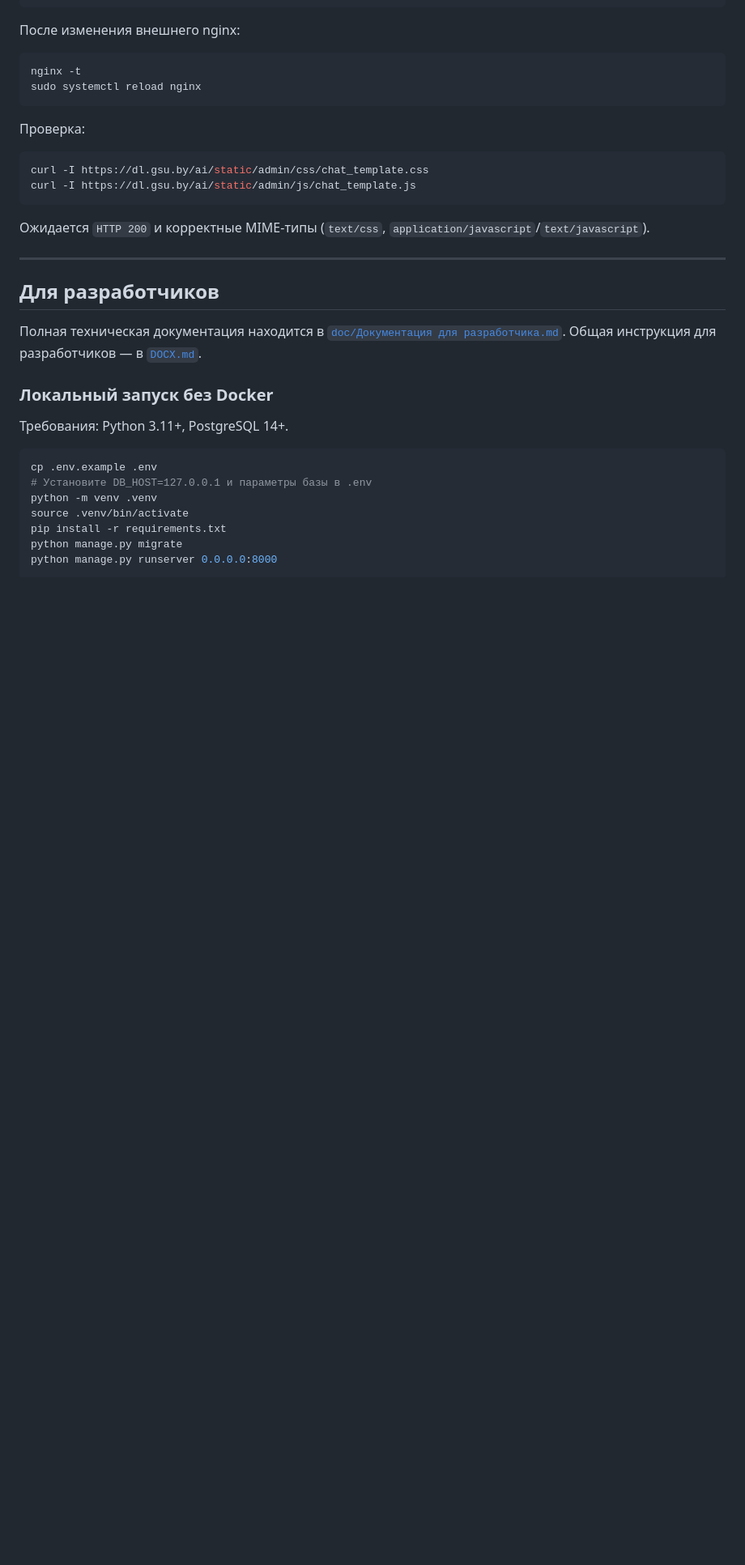
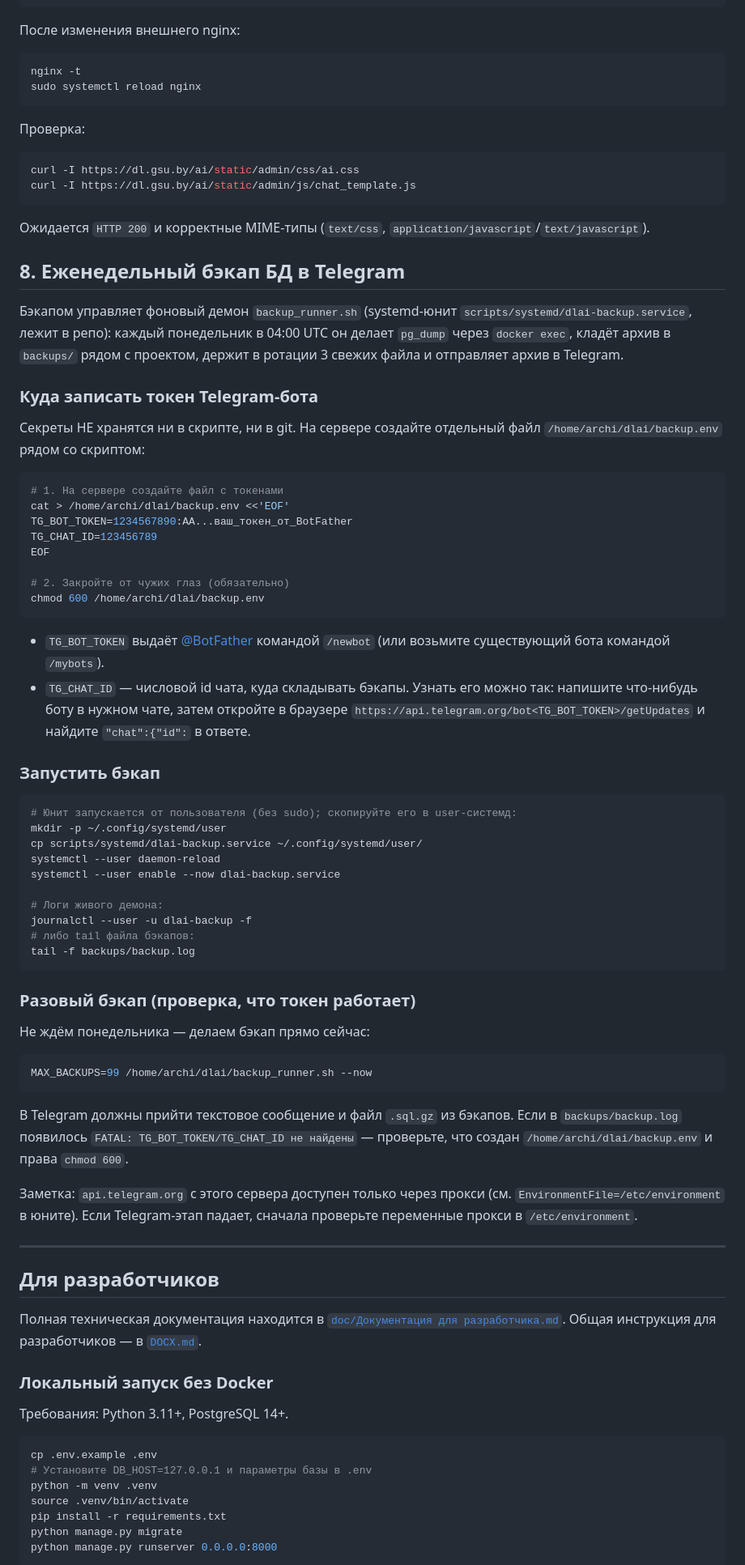
Before and after one commit to ArchiBaldEgo/dl.ai, a Markdown page: DEPLOY.md, the part around the change. Shown at 81% size. Drawn GitHub-style; blank space fills up the shorter version.

Commit message:
DEPLOY.md: куда записывать токен TG-бота для бэкапа (backup.env, chmod 600)
Co-Authored-By: Claude Code <noreply@anthropic.com>

````diff
--- a/DEPLOY.md
+++ b/DEPLOY.md
@@ -314,11 +314,73 @@ sudo systemctl reload nginx
 Проверка:
 
 ```bash
-curl -I https://dl.gsu.by/ai/static/admin/css/chat_template.css
+curl -I https://dl.gsu.by/ai/static/admin/css/ai.css
 curl -I https://dl.gsu.by/ai/static/admin/js/chat_template.js
 ```
 
 Ожидается `HTTP 200` и корректные MIME-типы (`text/css`, `application/javascript`/`text/javascript`).
+
+## 8. Еженедельный бэкап БД в Telegram
+
+Бэкапом управляет фоновый демон `backup_runner.sh` (systemd-юнит
+`scripts/systemd/dlai-backup.service`, лежит в репо): каждый понедельник в
+04:00 UTC он делает `pg_dump` через `docker exec`, кладёт архив в
+`backups/` рядом с проектом, держит в ротации 3 свежих файла и отправляет
+архив в Telegram.
+
+### Куда записать токен Telegram-бота
+
+Секреты НЕ хранятся ни в скрипте, ни в git. На сервере создайте отдельный
+файл `/home/archi/dlai/backup.env` рядом со скриптом:
+
+```bash
+# 1. На сервере создайте файл с токенами
+cat > /home/archi/dlai/backup.env <<'EOF'
+TG_BOT_TOKEN=1234567890:AA...ваш_токен_от_BotFather
+TG_CHAT_ID=123456789
+EOF
+
+# 2. Закройте от чужих глаз (обязательно)
+chmod 600 /home/archi/dlai/backup.env
+```
+
+- `TG_BOT_TOKEN` выдаёт [@BotFather](https://t.me/BotFather) командой
+  `/newbot` (или возьмите существующий бота командой `/mybots`).
+- `TG_CHAT_ID` — числовой id чата, куда складывать бэкапы. Узнать его
+  можно так: напишите что-нибудь боту в нужном чате, затем откройте в
+  браузере `https://api.telegram.org/bot<TG_BOT_TOKEN>/getUpdates` и
+  найдите `"chat":{"id":` в ответе.
+
+### Запустить бэкап
+
+```bash
+# Юнит запускается от пользователя (без sudo); скопируйте его в user-системд:
+mkdir -p ~/.config/systemd/user
+cp scripts/systemd/dlai-backup.service ~/.config/systemd/user/
+systemctl --user daemon-reload
+systemctl --user enable --now dlai-backup.service
+
+# Логи живого демона:
+journalctl --user -u dlai-backup -f
+# либо tail файла бэкапов:
+tail -f backups/backup.log
+```
+
+### Разовый бэкап (проверка, что токен работает)
+
+Не ждём понедельника — делаем бэкап прямо сейчас:
+
+```bash
+MAX_BACKUPS=99 /home/archi/dlai/backup_runner.sh --now
+```
+
+В Telegram должны прийти текстовое сообщение и файл `.sql.gz` из бэкапов. Если в
+`backups/backup.log` появилось `FATAL: TG_BOT_TOKEN/TG_CHAT_ID не найдены` —
+проверьте, что создан `/home/archi/dlai/backup.env` и права `chmod 600`.
+
+Заметка: `api.telegram.org` с этого сервера доступен только через прокси
+(см. `EnvironmentFile=/etc/environment` в юните). Если Telegram-этап падает,
+сначала проверьте переменные прокси в `/etc/environment`.
 
 ---
 
````
Also changed, not shown: doc/Документация для разработчика.md (+1 -1 lines).
